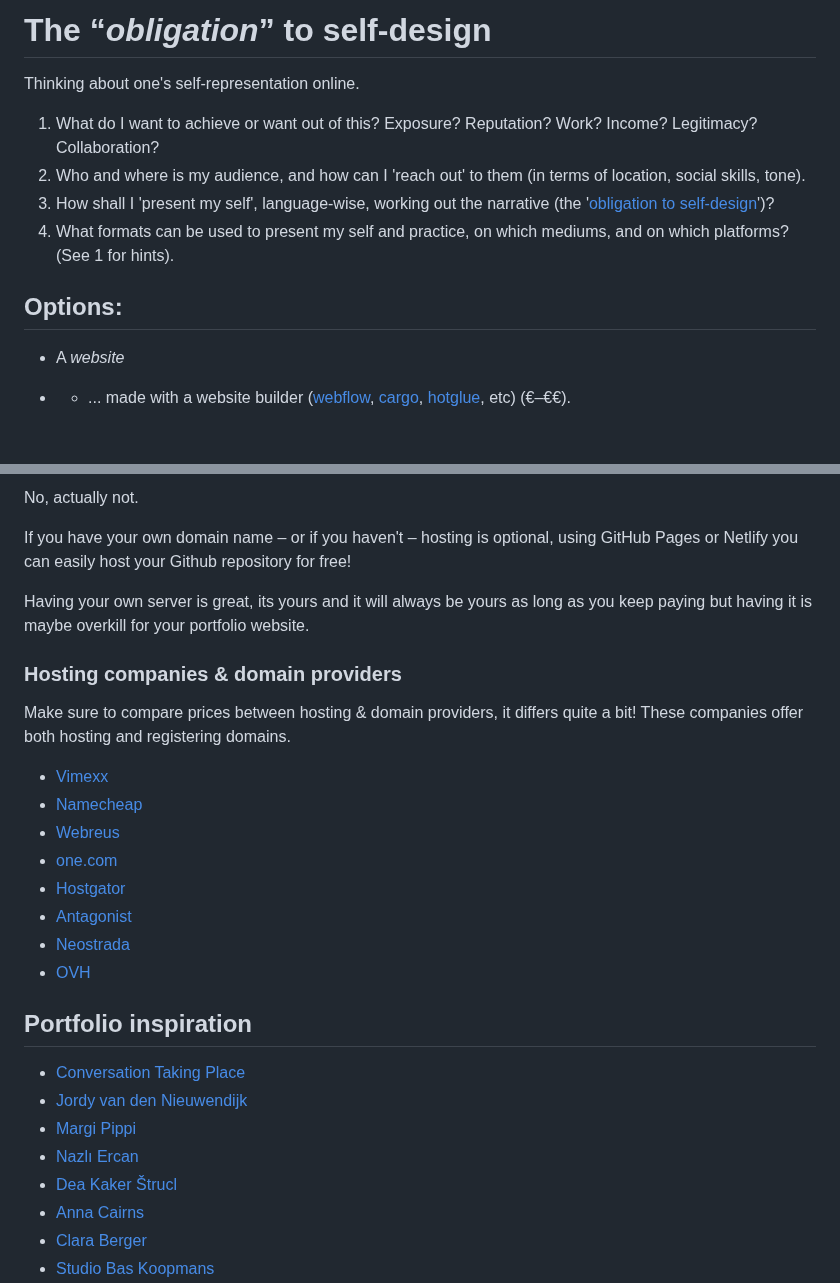
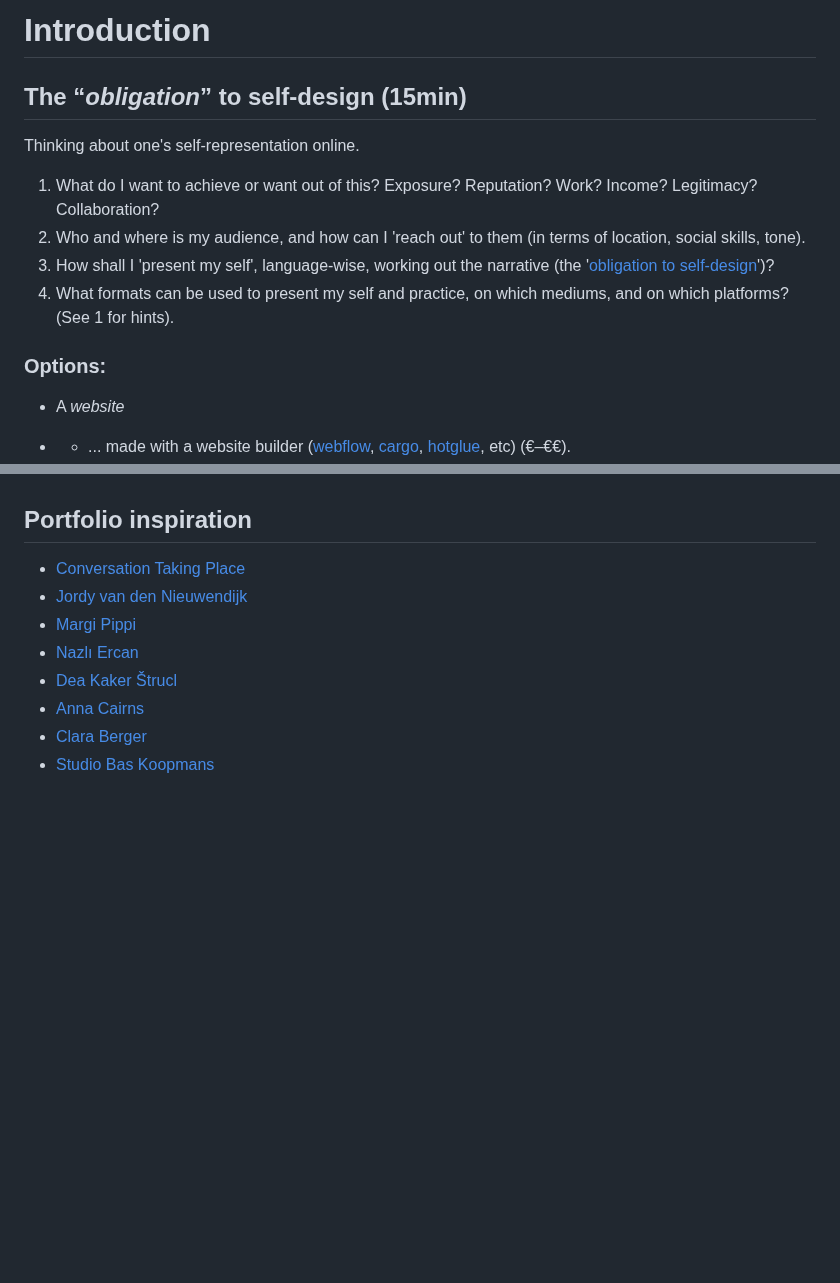
Before and after one commit to francois-gm/go-kabk-y2-portfolio, a Markdown page: 01 - 20250403 - Introduction/README.md, 2 parts joined by grey strips. Rendered like a GitHub page; blank space fills up the shorter version.

```diff
--- a/01 - 20250403 - Introduction/README.md
+++ b/01 - 20250403 - Introduction/README.md
@@ -1,4 +1,6 @@
-# The “*obligation*” to self-design
+# Introduction
+
+## The “*obligation*” to self-design (15min)
 
 Thinking about one's self-representation online.
 
@@ -7,7 +9,7 @@ Thinking about one's self-representation online.
 3) How shall I 'present my self', language-wise, working out the narrative (the '[obligation to self-design](https://www.e-flux.com/journal/00/68457/the-obligation-to-self-design/)')?
 4) What formats can be used to present my self and practice, on which mediums, and on which platforms? (See 1 for hints).
 
-## Options:
+### Options:
 
 - A *website*
 - - ... made with a website builder ([webflow](https://webflow.com), [cargo](https://cargo.site), [hotglue](https://hotglue.me), etc) (€–€€).
@@ -224,23 +166,4 @@ Before people can see your website that you put on your server you need a domain
 
-No, actually not.
-
-If you have your own domain name – or if you haven't – hosting is optional, using GitHub Pages or Netlify you can easily host your Github repository for free!
-
-Having your own server is great, its yours and it will always be yours as long as you keep paying but having it is maybe overkill for your portfolio website.
-
-
-### Hosting companies & domain providers
-
-Make sure to compare prices between hosting & domain providers, it differs quite a bit! These companies offer both hosting and registering domains.
-
-- [Vimexx](https://www.vimexx.com)
-- [Namecheap](https://www.namecheap.com)
-- [Webreus](https://www.webreus.nl)
-- [one.com](https://www.one.com)
-- [Hostgator](https://www.hostgator.com)
-- [Antagonist](https://www.antagonist.nl)
-- [Neostrada](https://www.neostrada.com)
-- [OVH](https://www.ovhcloud.com/nl/web-hosting/personal-offer/)
 
 ## Portfolio inspiration
 
```
Also changed, not shown: other parts of 01 - 20250403 - Introduction/README.md (+35 -102 lines).
